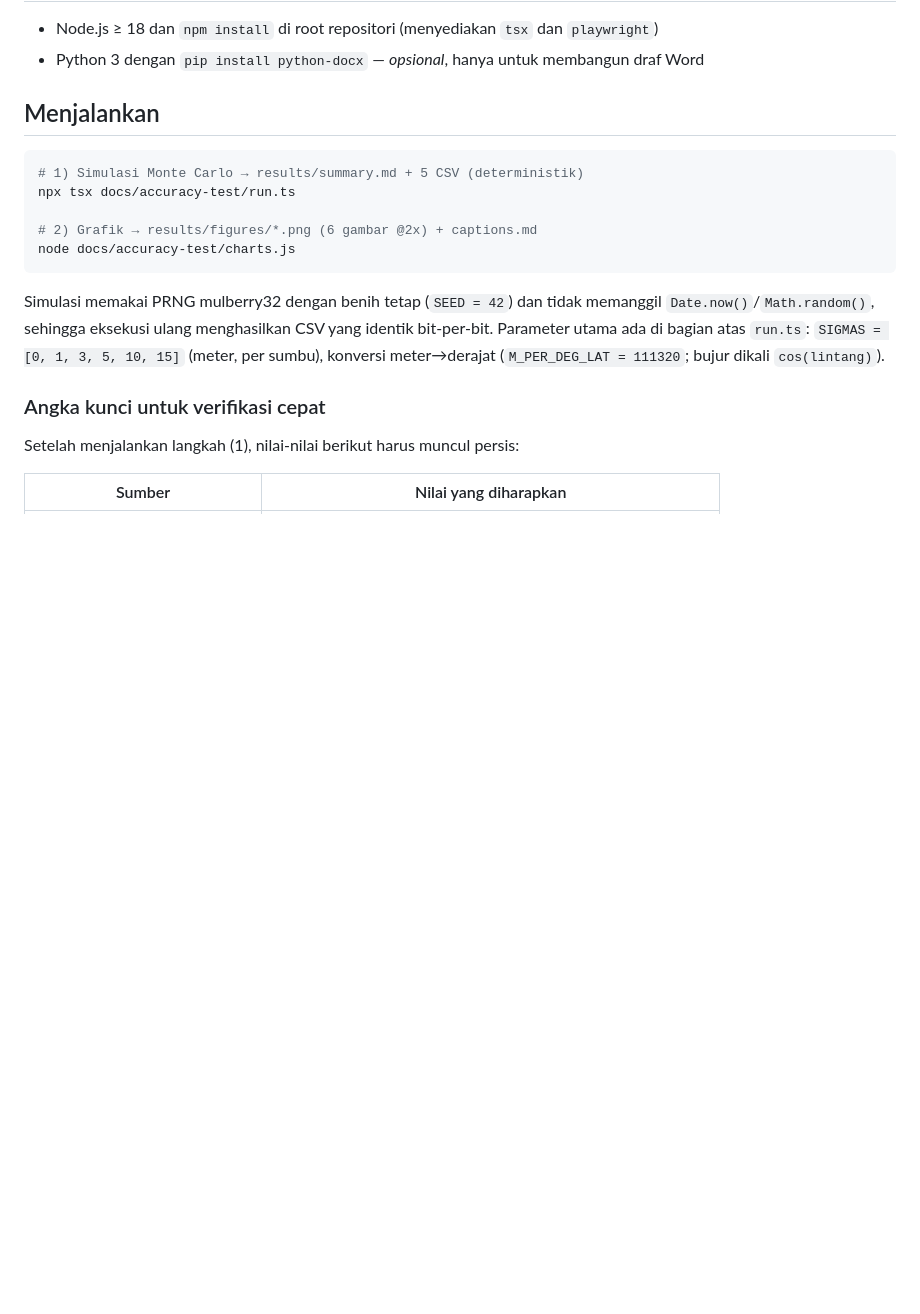
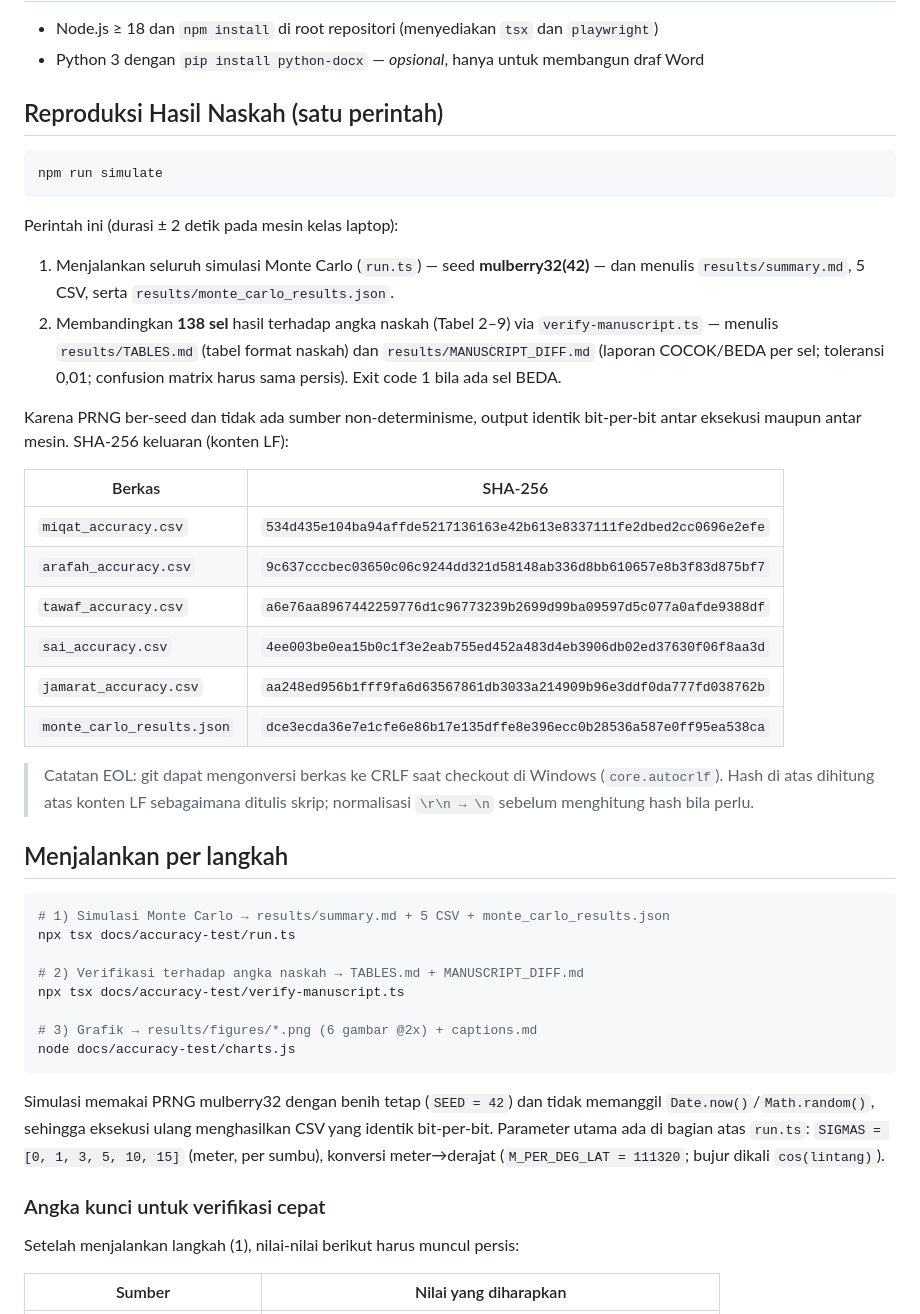
Before and after one commit to galihsidik86/mabrur, a Markdown page: docs/accuracy-test/README.md, the part around the change. GitHub-like rendering; blank space fills up the shorter version.

Commit message:
README: bagian Reproduksi Hasil Naskah (npm run simulate)
Satu perintah, durasi ~2 dtk, seed mulberry32(42), SHA-256 seluruh
keluaran (konten LF) + catatan EOL, dan langkah per-skrip.

Co-Authored-By: Claude Fable 5 <noreply@anthropic.com>

````diff
--- a/docs/accuracy-test/README.md
+++ b/docs/accuracy-test/README.md
@@ -10,13 +10,46 @@ di direktori ini dan dapat direproduksi secara identik.
 - Node.js ≥ 18 dan `npm install` di root repositori (menyediakan `tsx` dan `playwright`)
 - Python 3 dengan `pip install python-docx` — *opsional*, hanya untuk membangun draf Word
 
-## Menjalankan
+## Reproduksi Hasil Naskah (satu perintah)
 
 ```bash
-# 1) Simulasi Monte Carlo → results/summary.md + 5 CSV (deterministik)
+npm run simulate
+```
+
+Perintah ini (durasi ± 2 detik pada mesin kelas laptop):
+1. Menjalankan seluruh simulasi Monte Carlo (`run.ts`) — seed **mulberry32(42)** —
+   dan menulis `results/summary.md`, 5 CSV, serta `results/monte_carlo_results.json`.
+2. Membandingkan **138 sel** hasil terhadap angka naskah (Tabel 2–9) via
+   `verify-manuscript.ts` — menulis `results/TABLES.md` (tabel format naskah) dan
+   `results/MANUSCRIPT_DIFF.md` (laporan COCOK/BEDA per sel; toleransi 0,01;
+   confusion matrix harus sama persis). Exit code 1 bila ada sel BEDA.
+
+Karena PRNG ber-seed dan tidak ada sumber non-determinisme, output identik
+bit-per-bit antar eksekusi maupun antar mesin. SHA-256 keluaran (konten LF):
+
+| Berkas | SHA-256 |
+|---|---|
+| `miqat_accuracy.csv` | `534d435e104ba94affde5217136163e42b613e8337111fe2dbed2cc0696e2efe` |
+| `arafah_accuracy.csv` | `9c637cccbec03650c06c9244dd321d58148ab336d8bb610657e8b3f83d875bf7` |
+| `tawaf_accuracy.csv` | `a6e76aa8967442259776d1c96773239b2699d99ba09597d5c077a0afde9388df` |
+| `sai_accuracy.csv` | `4ee003be0ea15b0c1f3e2eab755ed452a483d4eb3906db02ed37630f06f8aa3d` |
+| `jamarat_accuracy.csv` | `aa248ed956b1fff9fa6d63567861db3033a214909b96e3ddf0da777fd038762b` |
+| `monte_carlo_results.json` | `dce3ecda36e7e1cfe6e86b17e135dffe8e396ecc0b28536a587e0ff95ea538ca` |
+
+> Catatan EOL: git dapat mengonversi berkas ke CRLF saat checkout di Windows
+> (`core.autocrlf`). Hash di atas dihitung atas konten LF sebagaimana ditulis
+> skrip; normalisasi `\r\n → \n` sebelum menghitung hash bila perlu.
+
+## Menjalankan per langkah
+
+```bash
+# 1) Simulasi Monte Carlo → results/summary.md + 5 CSV + monte_carlo_results.json
 npx tsx docs/accuracy-test/run.ts
 
-# 2) Grafik → results/figures/*.png (6 gambar @2x) + captions.md
+# 2) Verifikasi terhadap angka naskah → TABLES.md + MANUSCRIPT_DIFF.md
+npx tsx docs/accuracy-test/verify-manuscript.ts
+
+# 3) Grafik → results/figures/*.png (6 gambar @2x) + captions.md
 node docs/accuracy-test/charts.js
 ```
 
````
